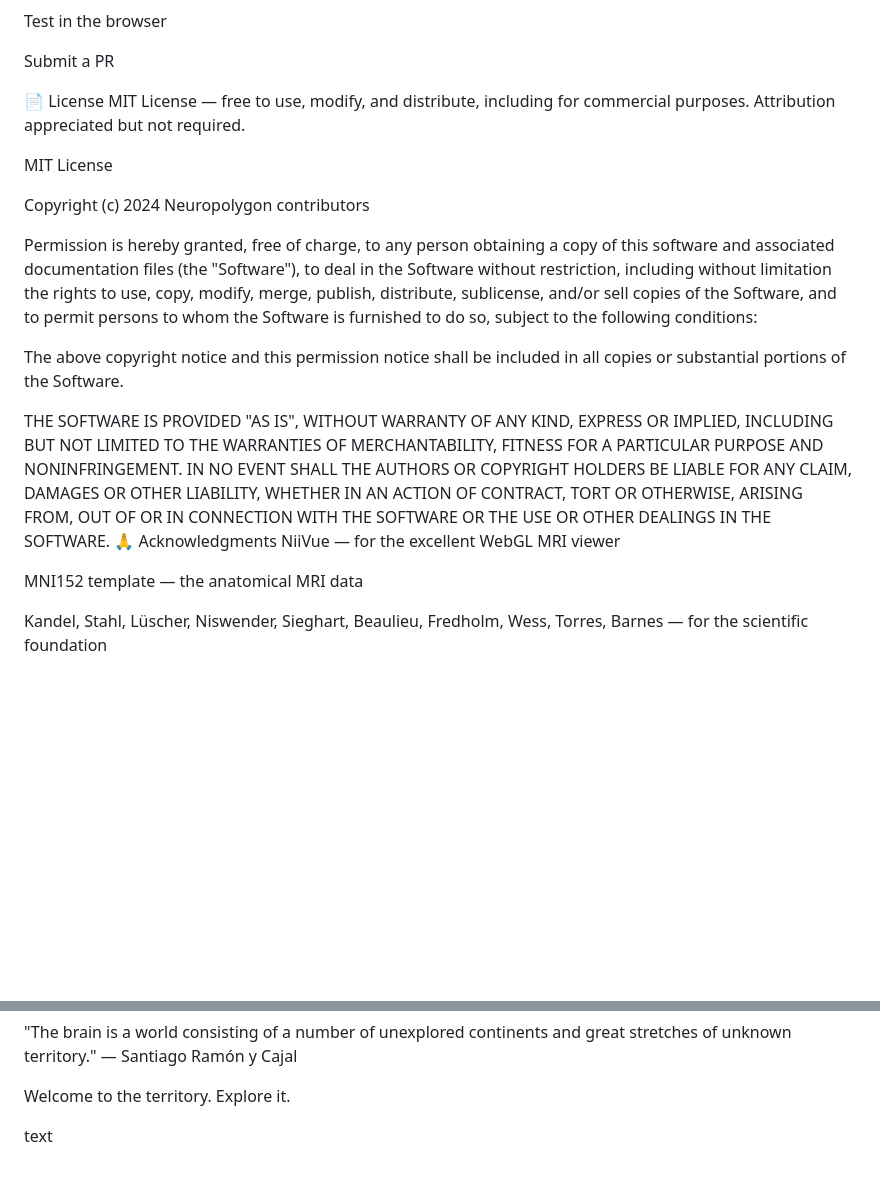
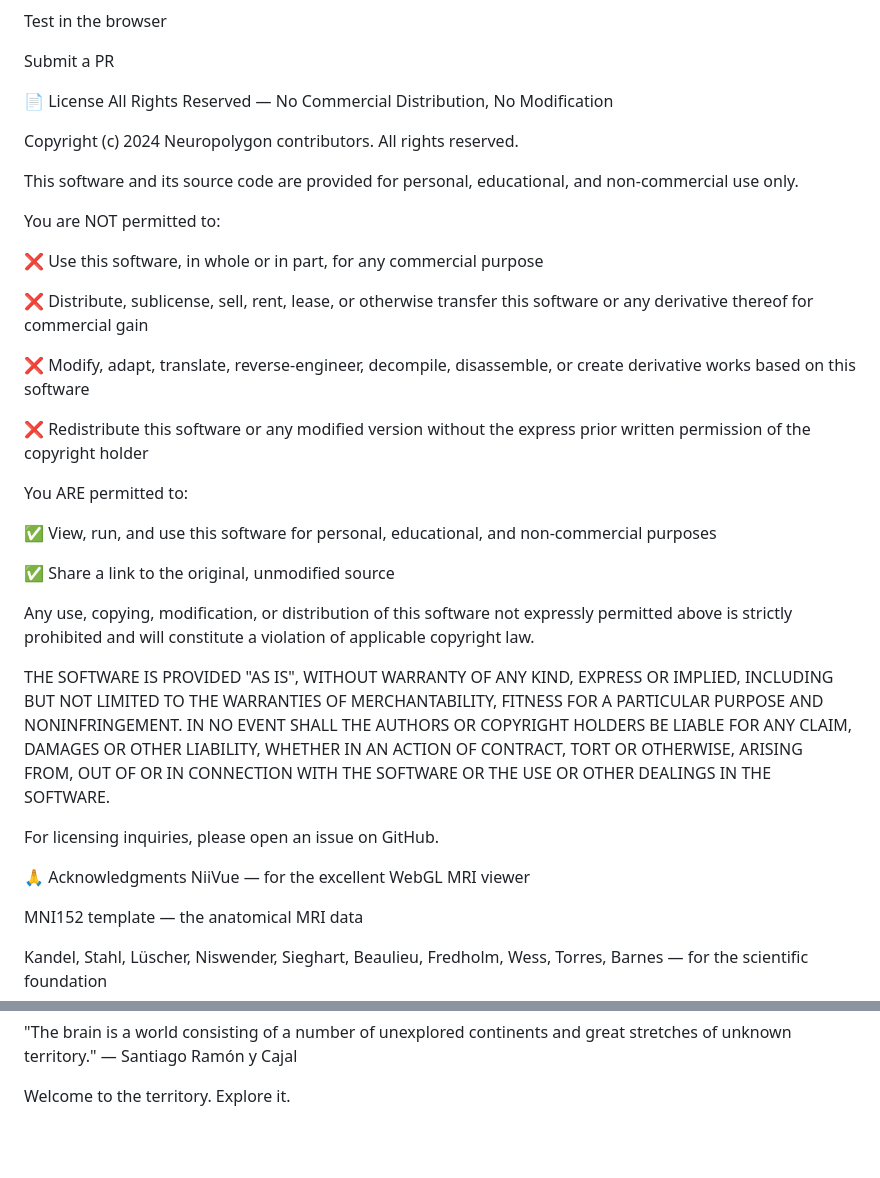
Before and after one commit to eva-craft/Neuropolygon, a Markdown page: README.md, 2 parts joined by grey strips. Drawn GitHub-style; blank space fills up the shorter version.

```diff
--- a/README.md
+++ b/README.md
@@ -458,29 +458,34 @@ Test in the browser
 Submit a PR
 
 📄 License
-MIT License — free to use, modify, and distribute, including for commercial purposes. Attribution appreciated but not required.
+All Rights Reserved — No Commercial Distribution, No Modification
 
-MIT License
+Copyright (c) 2024 Neuropolygon contributors. All rights reserved.
 
-Copyright (c) 2024 Neuropolygon contributors
+This software and its source code are provided for personal, educational, and non-commercial use only.
 
-Permission is hereby granted, free of charge, to any person obtaining a copy
-of this software and associated documentation files (the "Software"), to deal
-in the Software without restriction, including without limitation the rights
-to use, copy, modify, merge, publish, distribute, sublicense, and/or sell
-copies of the Software, and to permit persons to whom the Software is
-furnished to do so, subject to the following conditions:
+You are NOT permitted to:
 
-The above copyright notice and this permission notice shall be included in all
-copies or substantial portions of the Software.
+❌ Use this software, in whole or in part, for any commercial purpose
 
-THE SOFTWARE IS PROVIDED "AS IS", WITHOUT WARRANTY OF ANY KIND, EXPRESS OR
-IMPLIED, INCLUDING BUT NOT LIMITED TO THE WARRANTIES OF MERCHANTABILITY,
-FITNESS FOR A PARTICULAR PURPOSE AND NONINFRINGEMENT. IN NO EVENT SHALL THE
-AUTHORS OR COPYRIGHT HOLDERS BE LIABLE FOR ANY CLAIM, DAMAGES OR OTHER
-LIABILITY, WHETHER IN AN ACTION OF CONTRACT, TORT OR OTHERWISE, ARISING FROM,
-OUT OF OR IN CONNECTION WITH THE SOFTWARE OR THE USE OR OTHER DEALINGS IN THE
-SOFTWARE.
+❌ Distribute, sublicense, sell, rent, lease, or otherwise transfer this software or any derivative thereof for commercial gain
+
+❌ Modify, adapt, translate, reverse-engineer, decompile, disassemble, or create derivative works based on this software
+
+❌ Redistribute this software or any modified version without the express prior written permission of the copyright holder
+
+You ARE permitted to:
+
+✅ View, run, and use this software for personal, educational, and non-commercial purposes
+
+✅ Share a link to the original, unmodified source
+
+Any use, copying, modification, or distribution of this software not expressly permitted above is strictly prohibited and will constitute a violation of applicable copyright law.
+
+THE SOFTWARE IS PROVIDED "AS IS", WITHOUT WARRANTY OF ANY KIND, EXPRESS OR IMPLIED, INCLUDING BUT NOT LIMITED TO THE WARRANTIES OF MERCHANTABILITY, FITNESS FOR A PARTICULAR PURPOSE AND NONINFRINGEMENT. IN NO EVENT SHALL THE AUTHORS OR COPYRIGHT HOLDERS BE LIABLE FOR ANY CLAIM, DAMAGES OR OTHER LIABILITY, WHETHER IN AN ACTION OF CONTRACT, TORT OR OTHERWISE, ARISING FROM, OUT OF OR IN CONNECTION WITH THE SOFTWARE OR THE USE OR OTHER DEALINGS IN THE SOFTWARE.
+
+For licensing inquiries, please open an issue on GitHub.
+
 🙏 Acknowledgments
 NiiVue — for the excellent WebGL MRI viewer
 
@@ -506,5 +511,3 @@ Give it a star ⭐ on GitHub, share it with a student or colleague, and consider
 — Santiago Ramón y Cajal
 
 Welcome to the territory. Explore it.
-
-text
```
